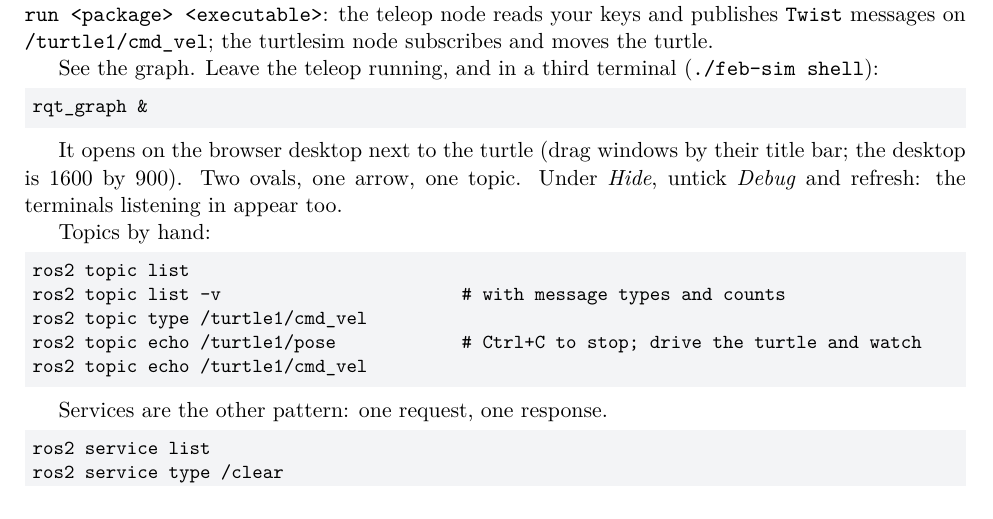
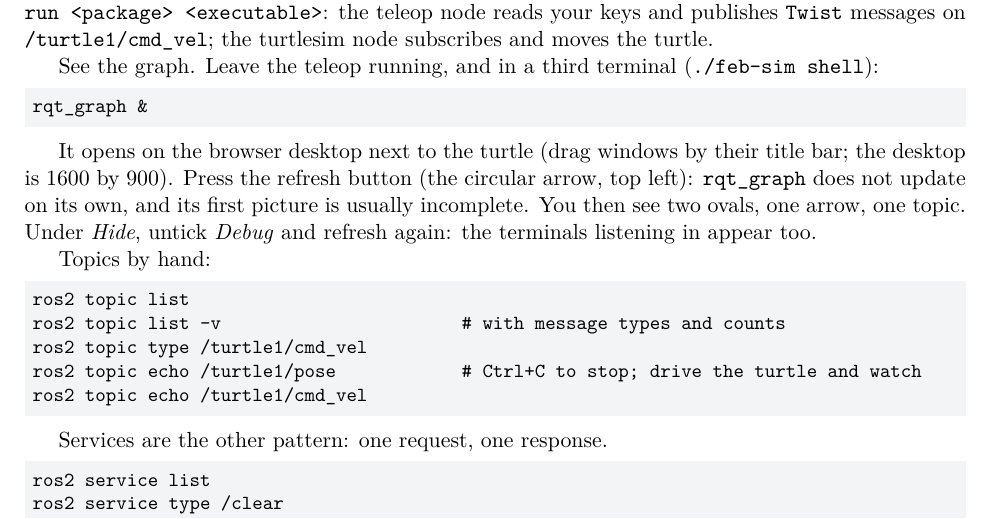
Before and after one commit to Pranman1/feb-racing, a LaTeX document (docs/manual/lab_ros_onboarding.tex): part of page 6 of 11, cut so that both start at the same text. Compiled offline with pdfLaTeX.

Commit message:
lab doc: press refresh in rqt_graph, its first picture is incomplete (Mac retest)
Co-Authored-By: Claude Fable 5.1 <noreply@anthropic.com>
Claude-Session: https://claude.ai/code/session_01Lsy62Kyf6iHVnXtg8GygRH

```diff
--- a/docs/manual/lab_ros_onboarding.tex
+++ b/docs/manual/lab_ros_onboarding.tex
@@ -256,8 +256,10 @@ rqt_graph &
 \end{lstlisting}
 
 It opens on the browser desktop next to the turtle (drag windows by their title bar; the
-desktop is 1600 by 900). Two ovals, one arrow, one topic. Under \emph{Hide}, untick \emph{Debug}
-and refresh: the terminals listening in appear too.
+desktop is 1600 by 900). Press the refresh button (the circular arrow, top left):
+\texttt{rqt\_graph} does not update on its own, and its first picture is usually incomplete.
+You then see two ovals, one arrow, one topic. Under \emph{Hide}, untick \emph{Debug} and
+refresh again: the terminals listening in appear too.
 
 Topics by hand:
 
```
Also changed, not shown: docs/lab-ros-onboarding.md (+4 -2 lines), docs/manual/lab_ros_onboarding.pdf.
